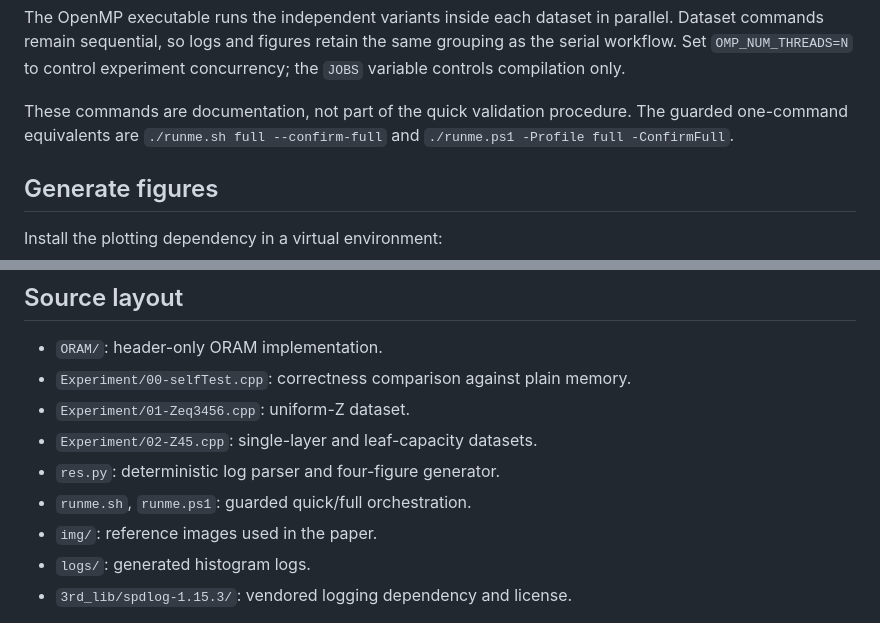
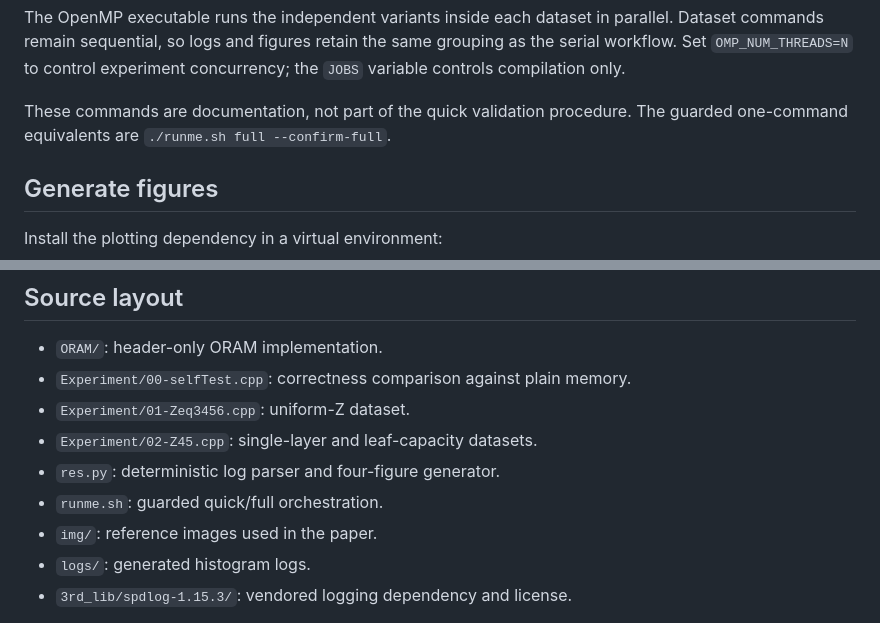
Before and after one commit to LFsWang/ORAM, a Markdown page: ORAMEmulator/README.md, 2 parts joined by grey strips. GitHub-like rendering.

Commit message:
Update README
Signed-off-by: LFsWang <tnst92002@gmail.com>

```diff
--- a/ORAMEmulator/README.md
+++ b/ORAMEmulator/README.md
@@ -113,8 +113,7 @@ same grouping as the serial workflow. Set `OMP_NUM_THREADS=N` to control
 experiment concurrency; the `JOBS` variable controls compilation only.
 
 These commands are documentation, not part of the quick validation procedure.
-The guarded one-command equivalents are `./runme.sh full --confirm-full` and
-`./runme.ps1 -Profile full -ConfirmFull`.
+The guarded one-command equivalents are `./runme.sh full --confirm-full`.
 
 ## Generate figures
 
@@ -144,7 +143,7 @@ paper-scale distributions.
 - `Experiment/01-Zeq3456.cpp`: uniform-Z dataset.
 - `Experiment/02-Z45.cpp`: single-layer and leaf-capacity datasets.
 - `res.py`: deterministic log parser and four-figure generator.
-- `runme.sh`, `runme.ps1`: guarded quick/full orchestration.
+- `runme.sh`: guarded quick/full orchestration.
 - `img/`: reference images used in the paper.
 - `logs/`: generated histogram logs.
 - `3rd_lib/spdlog-1.15.3/`: vendored logging dependency and license.
```
